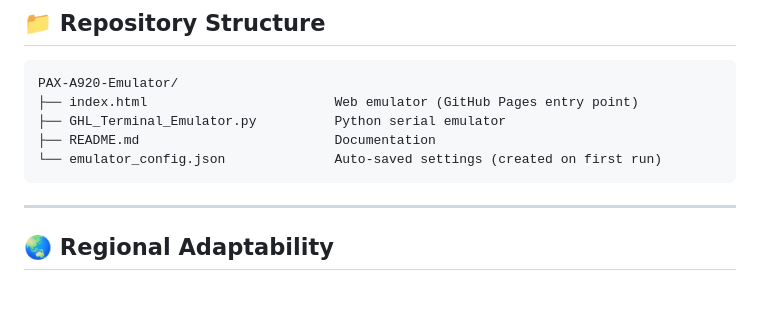
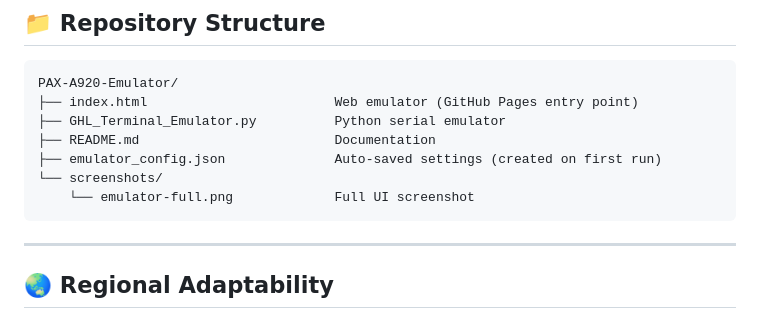
Before and after one commit to deadboy18/PAX-A920-Emulator, a Markdown page: README.md, the part around one of its changes. GitHub-like rendering; blank space fills up the shorter version.

Commit message:
Enhance README with demo link and screenshots
Add live demo link and update README structure.

````diff
--- a/README.md
+++ b/README.md
@@ -229,7 +235,9 @@ PAX-A920-Emulator/
 ├── index.html                        Web emulator (GitHub Pages entry point)
 ├── GHL_Terminal_Emulator.py          Python serial emulator
 ├── README.md                         Documentation
-└── emulator_config.json              Auto-saved settings (created on first run)
+├── emulator_config.json              Auto-saved settings (created on first run)
+└── screenshots/
+    └── emulator-full.png             Full UI screenshot
 ```
 
 ---
````
Also changed, not shown: other parts of README.md (+6 -0 lines).
